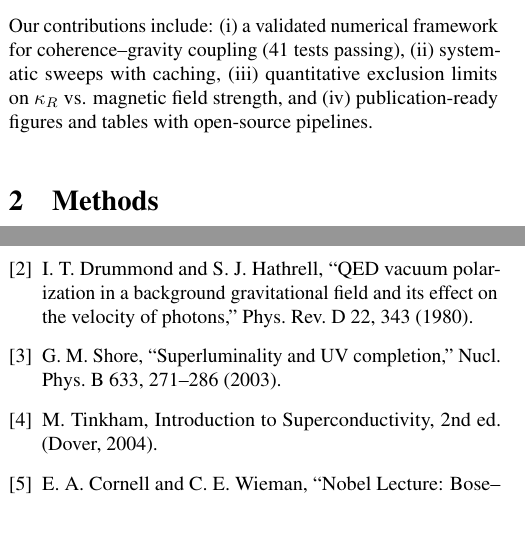
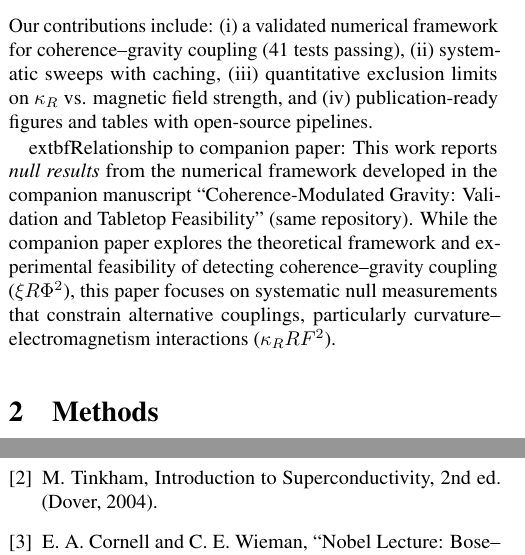
Before and after one commit to DawsonInstitute/coherence-gravity-coupling, a LaTeX paper (papers/null_results.tex): two parts of the columns of pages 2 and 4 of 6, joined at a grey line, cut so that both start at the same text, the shorter picture padded with empty space. Compiled offline with pdfLaTeX; a LaTeX package or settings file that is missing is left out.

Commit message:
Document Makefile, deprecate setup.py, clarify paper relationship, remove uncited references
- Added "Using Make" section to README with common targets
- Updated Makefile to use scripts/ paths for all script invocations
- Added note about setup.py being deprecated
- Added clarifying text about relationship between null_results and companion paper
- Specified exact result locations for each paper (results/analysis vs results/production_study)
- Removed uncited Drummond 1980 and Shore 2003 references from bibliography
- Fixed script paths in Quick start section of README

```diff
--- a/papers/null_results.tex
+++ b/papers/null_results.tex
@@ -55,6 +55,8 @@ Rather than seek positive signals, we adopt a null-result-driven strategy: defin
 
 \subsection{Contributions}
 Our contributions include: (i) a validated numerical framework for coherence--gravity coupling (41 tests passing), (ii) systematic sweeps with caching, (iii) quantitative exclusion limits on $\kappa_R$ vs. magnetic field strength, and (iv) publication-ready figures and tables with open-source pipelines.
+
+	extbf{Relationship to companion paper:} This work reports \emph{null results} from the numerical framework developed in the companion manuscript ``Coherence-Modulated Gravity: Validation and Tabletop Feasibility'' (same repository). While the companion paper explores the theoretical framework and experimental feasibility of detecting coherence--gravity coupling ($\xi R\Phi^2$), this paper focuses on systematic null measurements that constrain alternative couplings, particularly curvature--electromagnetism interactions ($\kappa_R R F^2$).
 
 \section{Methods}
 \subsection{Coherence--Gravity Framework}
@@ -176,8 +180,6 @@ We thank the NumPy/SciPy/Matplotlib communities. Computational resources: Intel
 \section*{References}
 \begin{thebibliography}{9}
 \bibitem{will2014} C. M. Will, ``The Confrontation between General Relativity and Experiment,'' Living Rev. Relativity 17, 4 (2014).
-\bibitem{drummond1980} I. T. Drummond and S. J. Hathrell, ``QED vacuum polarization in a background gravitational field and its effect on the velocity of photons,'' Phys. Rev. D 22, 343 (1980).
-\bibitem{shore2003} G. M. Shore, ``Superluminality and UV completion,'' Nucl. Phys. B 633, 271--286 (2003).
 \bibitem{tinkham2004} M. Tinkham, Introduction to Superconductivity, 2nd ed. (Dover, 2004).
 \bibitem{cornell2002} E. A. Cornell and C. E. Wieman, ``Nobel Lecture: Bose--Einstein condensation in a dilute gas,'' Rev. Mod. Phys. 74, 875 (2002).
 \bibitem{schlamminger2008} S. Schlamminger et al., ``Test of the equivalence principle using a rotating torsion balance,'' Phys. Rev. Lett. 100, 041101 (2008).
```
Also changed, not shown: Makefile, README.md, papers/null_results.tex (4 more changed lines).
